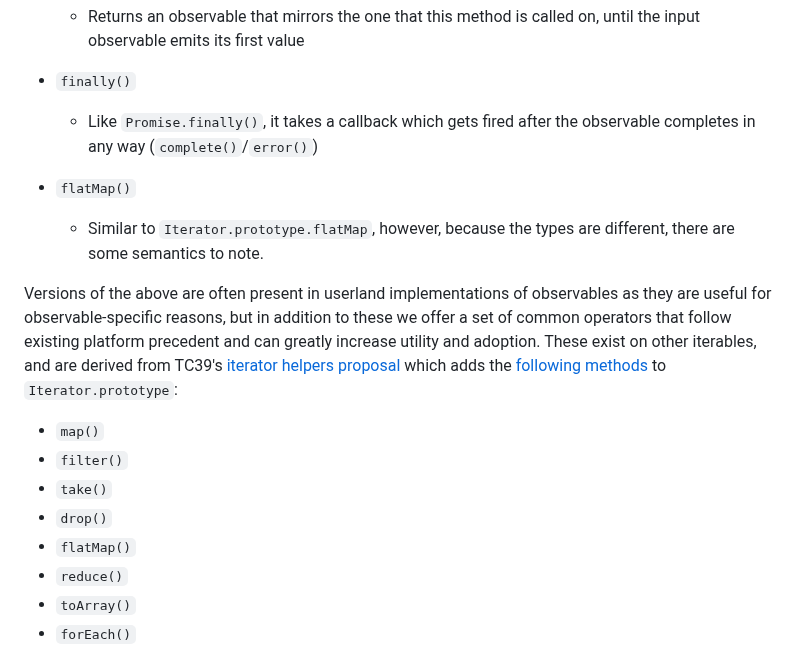
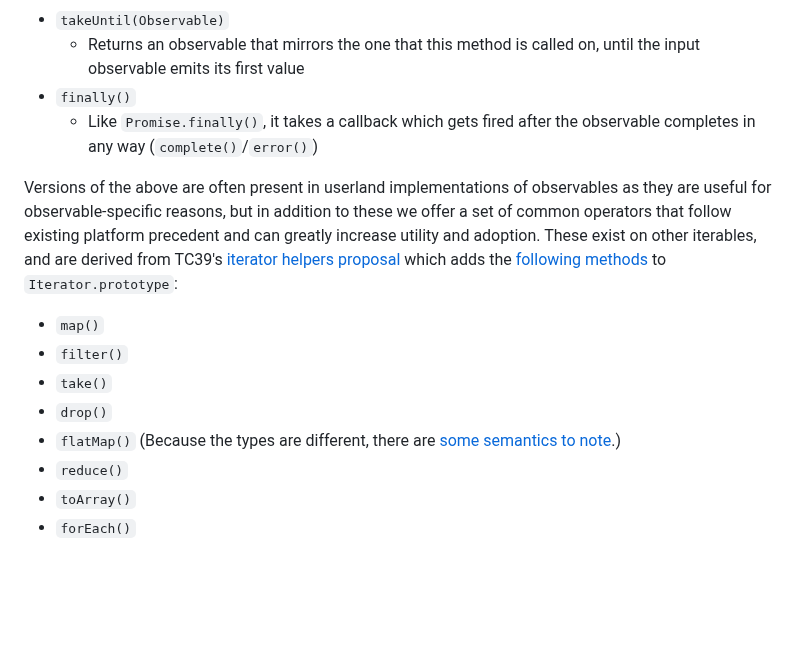
Before and after one commit to WICG/observable, a Markdown page: README.md, the part around the change. Drawn GitHub-style; blank space fills up the shorter version.

Commit message:
Just have flatMap under iterator helpers

```diff
--- a/README.md
+++ b/README.md
@@ -507,10 +507,6 @@ We propose the following operators in addition to the `Observable` interface:
 - `finally()`
   - Like `Promise.finally()`, it takes a callback which gets fired after the
     observable completes in any way (`complete()`/`error()`)
-- `flatMap()`
-
-  - Similar to `Iterator.prototype.flatMap`, however, because the types are different,
-    there are some semantics to note.
 
 Versions of the above are often present in userland implementations of
 observables as they are useful for observable-specific reasons, but in addition
@@ -526,7 +522,7 @@ methods](https://tc39.es/proposal-iterator-helpers/#sec-iteratorprototype) to
 - `filter()`
 - `take()`
 - `drop()`
-- `flatMap()`
+- `flatMap()` (Because the types are different, there are [some semantics to note](#flatmap-semantics).)
 - `reduce()`
 - `toArray()`
 - `forEach()`
```
